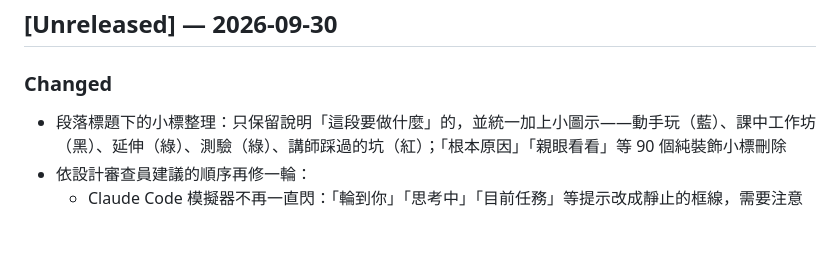
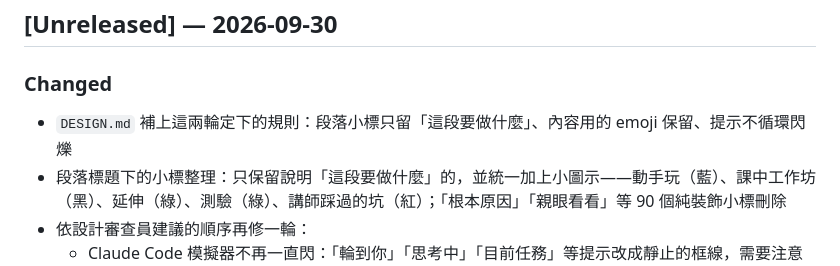
Before and after one commit to windsjp00171-star/vibe-coding-course, a Markdown page: CHANGELOG.md, the part around the change. GitHub-like rendering; blank space fills up the shorter version.

```diff
--- a/CHANGELOG.md
+++ b/CHANGELOG.md
@@ -3,6 +3,7 @@
 ## [Unreleased] — 2026-09-30
 
 ### Changed
+- `DESIGN.md` 補上這兩輪定下的規則：段落小標只留「這段要做什麼」、內容用的 emoji 保留、提示不循環閃爍
 - 段落標題下的小標整理：只保留說明「這段要做什麼」的，並統一加上小圖示——動手玩（藍）、課中工作坊（黑）、延伸（綠）、測驗（綠）、講師踩過的坑（紅）；「根本原因」「親眼看看」等 90 個純裝飾小標刪除
 - 依設計審查員建議的順序再修一輪：
   - Claude Code 模擬器不再一直閃：「輪到你」「思考中」「目前任務」等提示改成靜止的框線，需要注意的地方最多提示 3 下就停
```
Also changed, not shown: DESIGN.md (+6 -1 lines).
